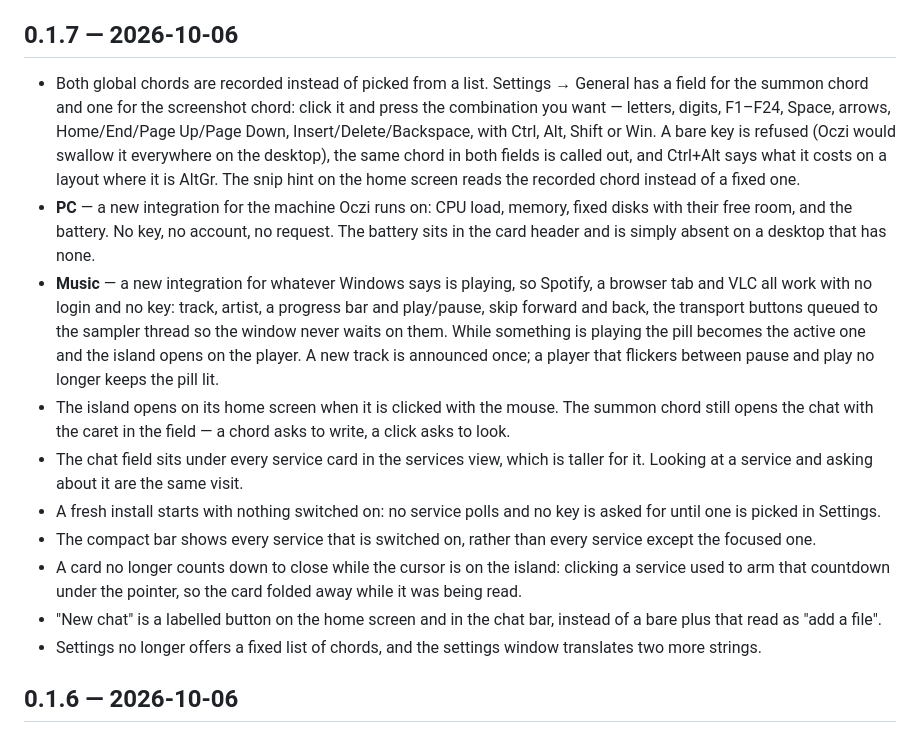
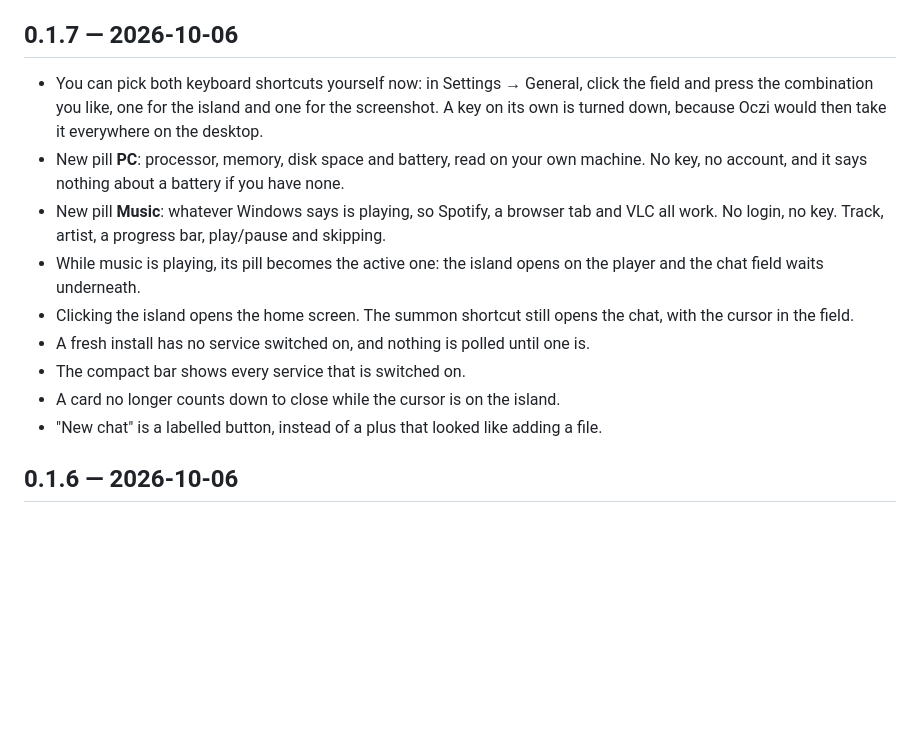
Before and after one commit to Adamowyy/oczi, a Markdown page: CHANGELOG.md, the part around the change. GitHub-like rendering; blank space fills up the shorter version.

```diff
--- a/CHANGELOG.md
+++ b/CHANGELOG.md
@@ -4,40 +4,23 @@ All notable changes to **Oczi** are recorded here.
 
 ## 0.1.7 — 2026-10-06
 
-- Both global chords are recorded instead of picked from a list. Settings →
-  General has a field for the summon chord and one for the screenshot chord: click
-  it and press the combination you want — letters, digits, F1–F24, Space, arrows,
-  Home/End/Page Up/Page Down, Insert/Delete/Backspace, with Ctrl, Alt, Shift or
-  Win. A bare key is refused (Oczi would swallow it everywhere on the desktop),
-  the same chord in both fields is called out, and Ctrl+Alt says what it costs on
-  a layout where it is AltGr. The snip hint on the home screen reads the recorded
-  chord instead of a fixed one.
-- **PC** — a new integration for the machine Oczi runs on: CPU load, memory, fixed
-  disks with their free room, and the battery. No key, no account, no request. The
-  battery sits in the card header and is simply absent on a desktop that has none.
-- **Music** — a new integration for whatever Windows says is playing, so Spotify, a
-  browser tab and VLC all work with no login and no key: track, artist, a progress
-  bar and play/pause, skip forward and back, the transport buttons queued to the
-  sampler thread so the window never waits on them. While something is playing the
-  pill becomes the active one and the island opens on the player. A new track is
-  announced once; a player that flickers between pause and play no longer keeps the
-  pill lit.
-- The island opens on its home screen when it is clicked with the mouse. The summon
-  chord still opens the chat with the caret in the field — a chord asks to write, a
-  click asks to look.
-- The chat field sits under every service card in the services view, which is taller
-  for it. Looking at a service and asking about it are the same visit.
-- A fresh install starts with nothing switched on: no service polls and no key is
-  asked for until one is picked in Settings.
-- The compact bar shows every service that is switched on, rather than every service
-  except the focused one.
-- A card no longer counts down to close while the cursor is on the island: clicking
-  a service used to arm that countdown under the pointer, so the card folded away
-  while it was being read.
-- "New chat" is a labelled button on the home screen and in the chat bar, instead of
-  a bare plus that read as "add a file".
-- Settings no longer offers a fixed list of chords, and the settings window
-  translates two more strings.
+- You can pick both keyboard shortcuts yourself now: in Settings → General, click
+  the field and press the combination you like, one for the island and one for the
+  screenshot. A key on its own is turned down, because Oczi would then take it
+  everywhere on the desktop.
+- New pill **PC**: processor, memory, disk space and battery, read on your own
+  machine. No key, no account, and it says nothing about a battery if you have none.
+- New pill **Music**: whatever Windows says is playing, so Spotify, a browser tab
+  and VLC all work. No login, no key. Track, artist, a progress bar, play/pause and
+  skipping.
+- While music is playing, its pill becomes the active one: the island opens on the
+  player and the chat field waits underneath.
+- Clicking the island opens the home screen. The summon shortcut still opens the
+  chat, with the cursor in the field.
+- A fresh install has no service switched on, and nothing is polled until one is.
+- The compact bar shows every service that is switched on.
+- A card no longer counts down to close while the cursor is on the island.
+- "New chat" is a labelled button, instead of a plus that looked like adding a file.
 
 ## 0.1.6 — 2026-10-06
 
```
